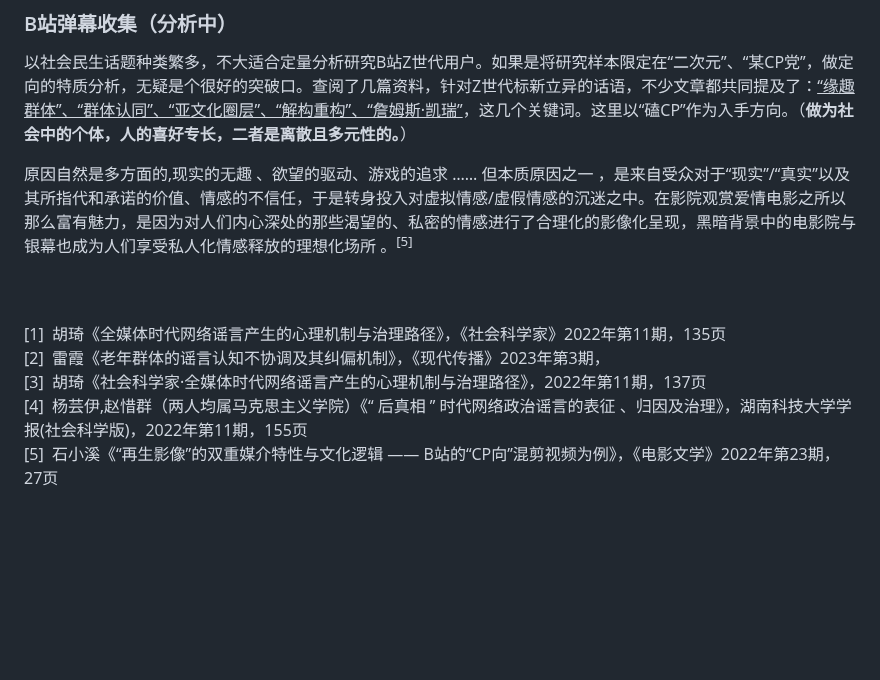
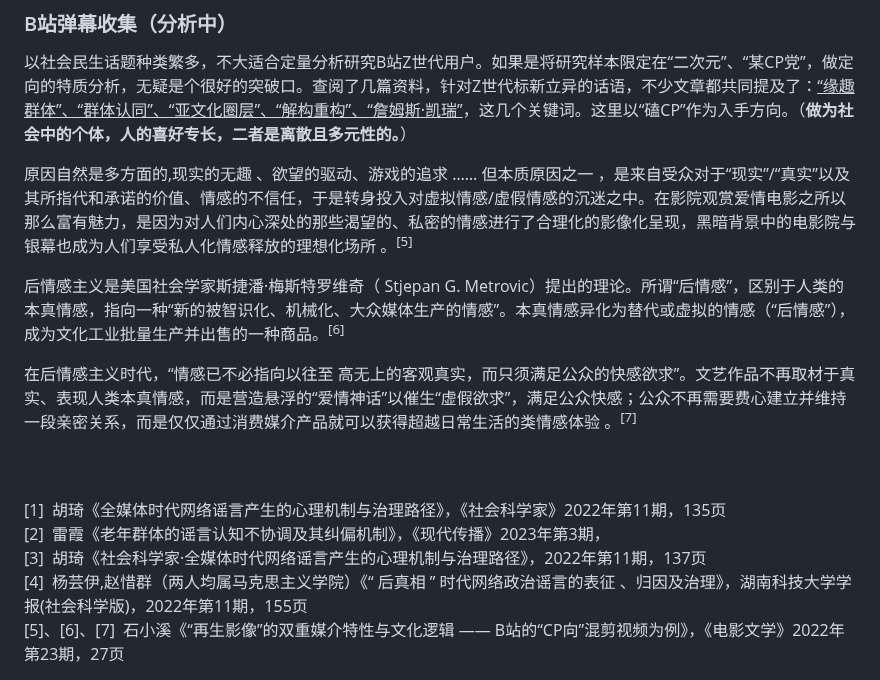
Before and after one commit to hoochanlon/scripts, a Markdown page: zixfx.md, the part around the change. GitHub-like rendering; blank space fills up the shorter version.

```diff
--- a/zixfx.md
+++ b/zixfx.md
@@ -49,10 +49,14 @@ python -c "$(curl -fsSL https://ghproxy.com/https://raw.githubusercontent.com/ho
 
 原因自然是多方面的,现实的无趣 、欲望的驱动、游戏的追求 …… 但本质原因之一 ，是来自受众对于“现实”/“真实”以及其所指代和承诺的价值、情感的不信任，于是转身投入对虚拟情感/虚假情感的沉迷之中。在影院观赏爱情电影之所以那么富有魅力，是因为对人们内心深处的那些渴望的、私密的情感进行了合理化的影像化呈现，黑暗背景中的电影院与银幕也成为人们享受私人化情感释放的理想化场所 。<sup>[5]</sup>
 
+后情感主义是美国社会学家斯捷潘·梅斯特罗维奇（ Stjepan G. Metrovic）提出的理论。所谓“后情感”，区别于人类的本真情感，指向一种“新的被智识化、机械化、大众媒体生产的情感”。本真情感异化为替代或虚拟的情感（“后情感”），成为文化工业批量生产并出售的一种商品。<sup>[6]</sup>
+
+在后情感主义时代，“情感已不必指向以往至 高无上的客观真实，而只须满足公众的快感欲求”。文艺作品不再取材于真实、表现人类本真情感，而是营造悬浮的“爱情神话”以催生“虚假欲求”，满足公众快感；公众不再需要费心建立并维持一段亲密关系，而是仅仅通过消费媒介产品就可以获得超越日常生活的类情感体验 。<sup>[7]</sup>
+
 <br>
 <br>
 [1]&nbsp;&nbsp;胡琦《全媒体时代网络谣言产生的心理机制与治理路径》，《社会科学家》2022年第11期，135页<br>
 [2]&nbsp;&nbsp;雷霞《老年群体的谣言认知不协调及其纠偏机制》，《现代传播》2023年第3期，<br>
 [3]&nbsp;&nbsp;胡琦《社会科学家·全媒体时代网络谣言产生的心理机制与治理路径》，2022年第11期，137页<br>
 [4]&nbsp;&nbsp;杨芸伊,赵惜群（两人均属马克思主义学院）《“ 后真相 ” 时代网络政治谣言的表征 、归因及治理》，湖南科技大学学报(社会科学版)，2022年第11期，155页<br>
-[5]&nbsp;&nbsp;石小溪《“再生影像”的双重媒介特性与文化逻辑 —— B站的“CP向”混剪视频为例》，《电影文学》2022年第23期，27页<br>
+[5]、[6]、[7]&nbsp;&nbsp;石小溪《“再生影像”的双重媒介特性与文化逻辑 —— B站的“CP向”混剪视频为例》，《电影文学》2022年第23期，27页<br>
```
